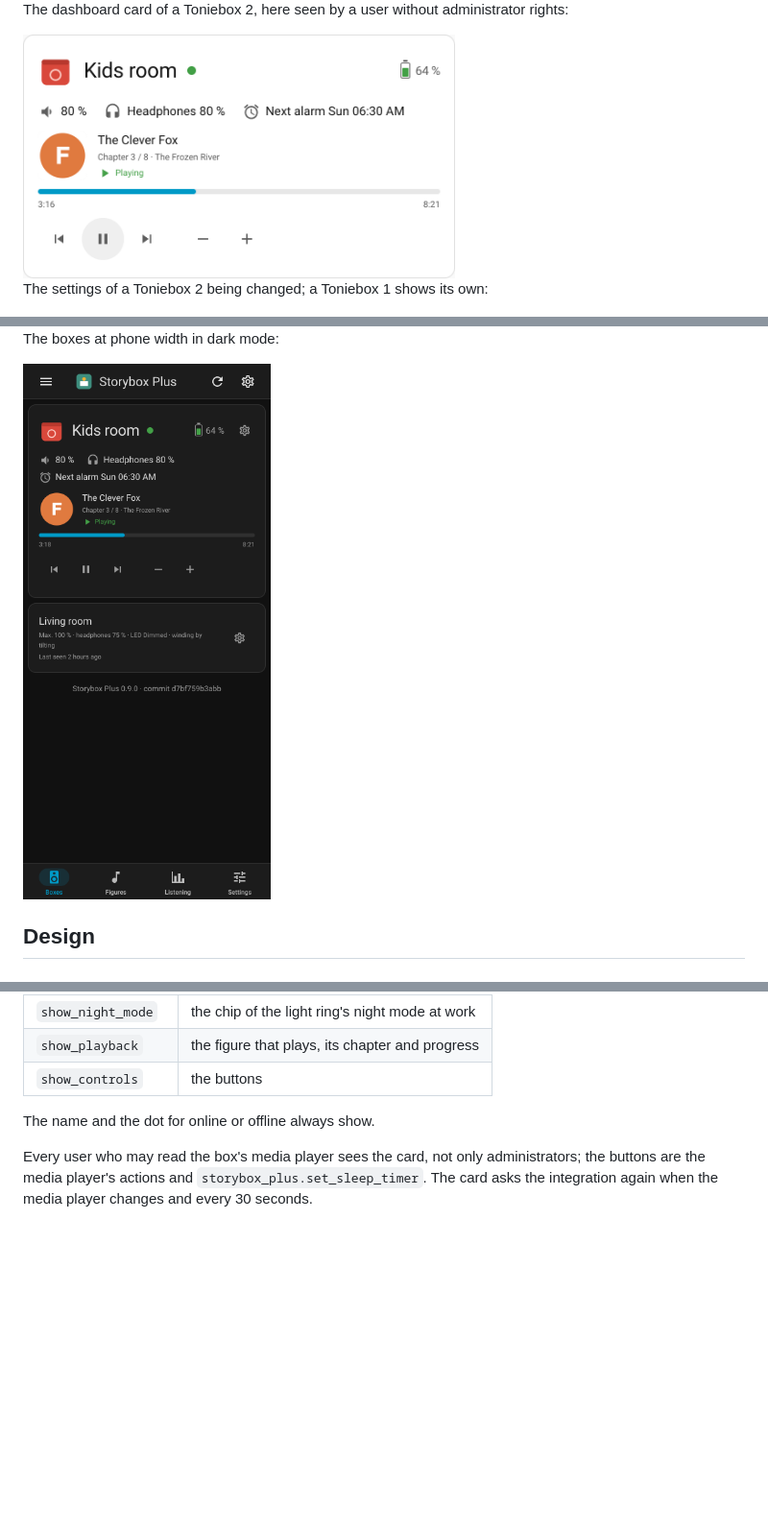
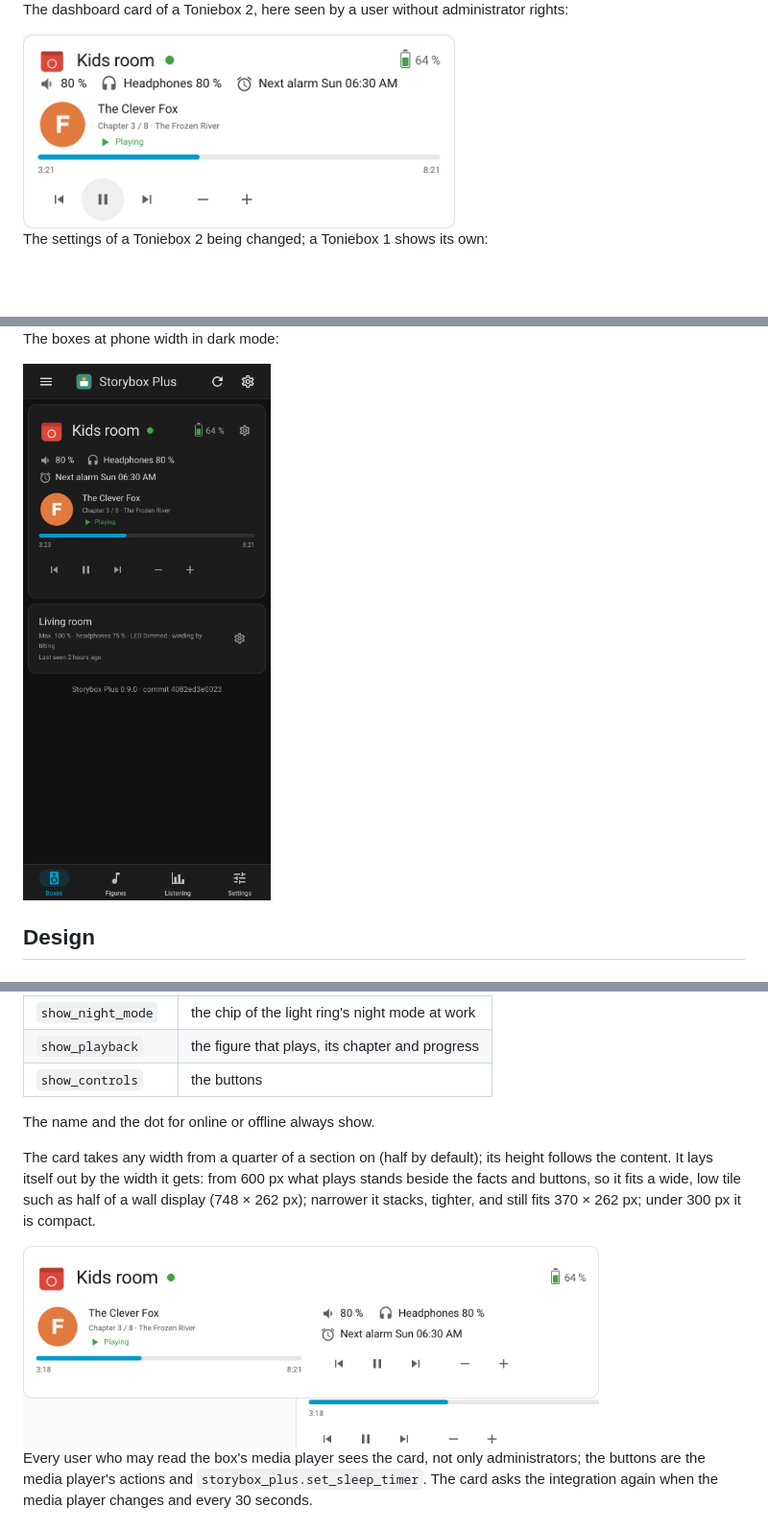
Before and after one commit to n-schilling/ha-storybox-plus, a Markdown page: README.md, 3 parts joined by grey strips. Shown at 96% size. GitHub-like rendering; pictures changed too: docs/screenshots/boxes-phone-dark.png, docs/screenshots/card-wide.png (added), docs/screenshots/card.png; blank space fills up the shorter version.

```diff
--- a/README.md
+++ b/README.md
@@ -296,6 +296,10 @@ Each part can be left out, in the card's editor or in its YAML; all of them show
 
 The name and the dot for online or offline always show.
 
+The card takes any width from a quarter of a section on (half by default); its height follows the content. It lays itself out by the width it gets: from 600 px what plays stands beside the facts and buttons, so it fits a wide, low tile such as half of a wall display (748 × 262 px); narrower it stacks, tighter, and still fits 370 × 262 px; under 300 px it is compact.
+
+<img src="docs/screenshots/card-wide.png" alt="The dashboard card at 748 by 262 pixels: name, online dot and battery in the head; on the left the figure that plays with its progress, on the right volume, headphones, the next alarm and the buttons" width="600">
+
 Every user who may read the box's media player sees the card, not only administrators; the buttons are the media player's actions and `storybox_plus.set_sleep_timer`. The card asks the integration again when the media player changes and every 30 seconds.
 
 ## Examples
```
Also changed, not shown: CHANGELOG.md (+1 -1 lines), docs/screenshots/boxes.png, docs/screenshots/figures.png, docs/screenshots/listening.png, 3 other files.
